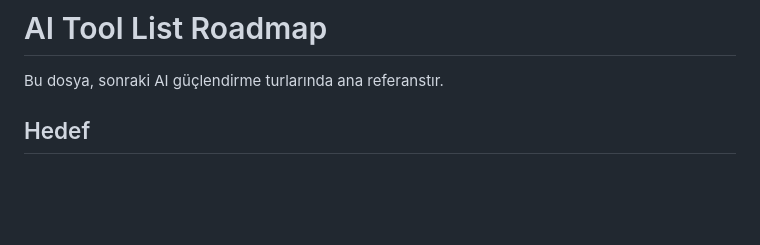
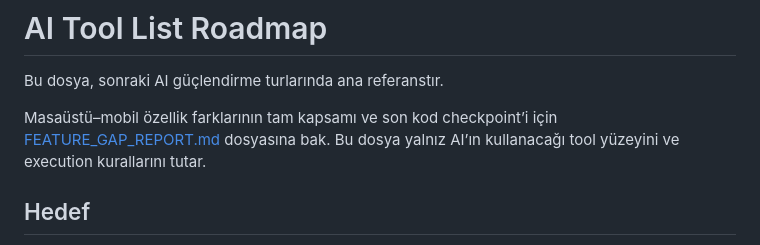
Before and after one commit to mericorhay/CueTake, a Markdown page: docs/AI_TOOL_LIST_ROADMAP.md, the part around the change. GitHub-like rendering; blank space fills up the shorter version.

```diff
--- a/docs/AI_TOOL_LIST_ROADMAP.md
+++ b/docs/AI_TOOL_LIST_ROADMAP.md
@@ -1,6 +1,8 @@
 # AI Tool List Roadmap
 
 Bu dosya, sonraki AI güçlendirme turlarında ana referanstır.
+
+Masaüstü–mobil özellik farklarının tam kapsamı ve son kod checkpoint’i için [FEATURE_GAP_REPORT.md](FEATURE_GAP_REPORT.md) dosyasına bak. Bu dosya yalnız AI’ın kullanacağı tool yüzeyini ve execution kurallarını tutar.
 
 ## Hedef
 
```
Also changed, not shown: docs/FEATURE_GAP_REPORT.md (added, +131 -0 lines).
